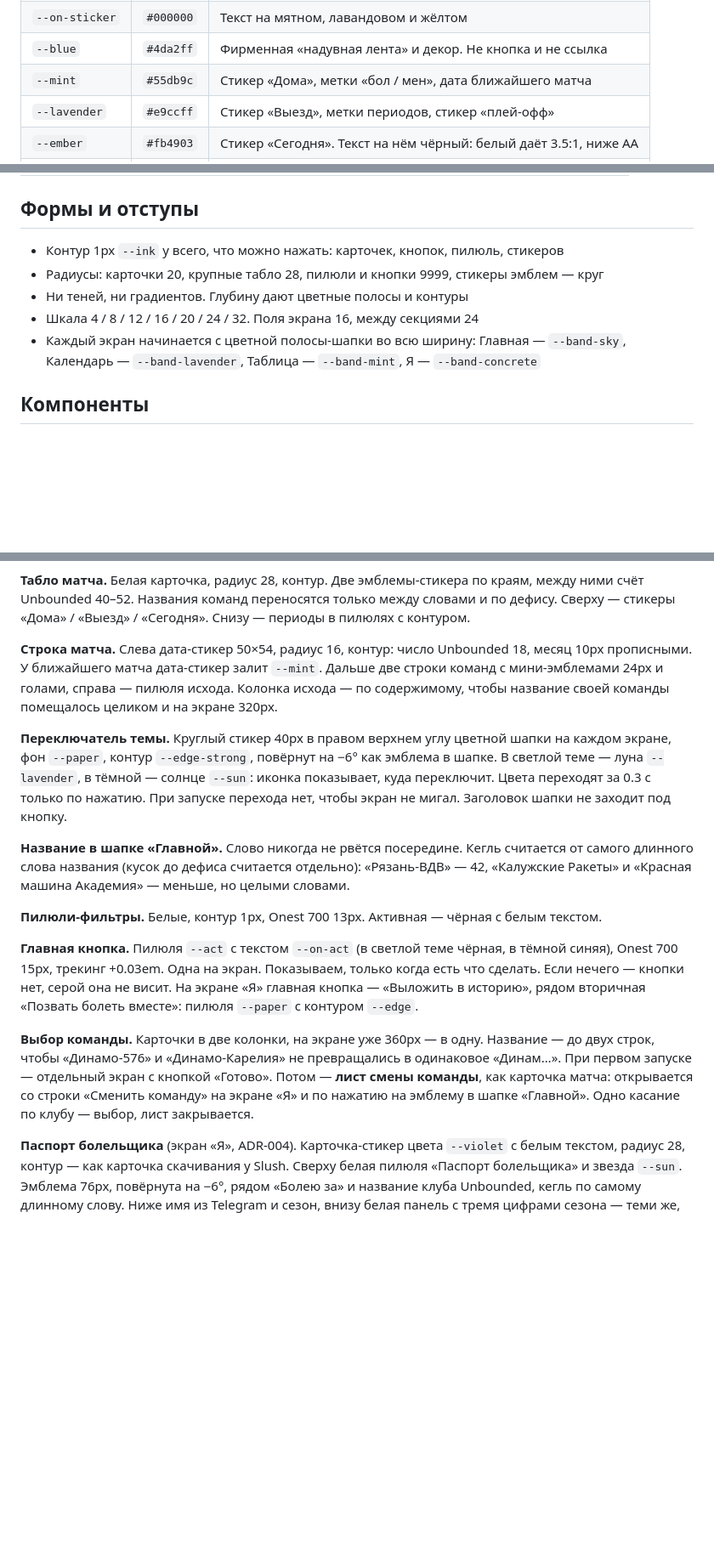
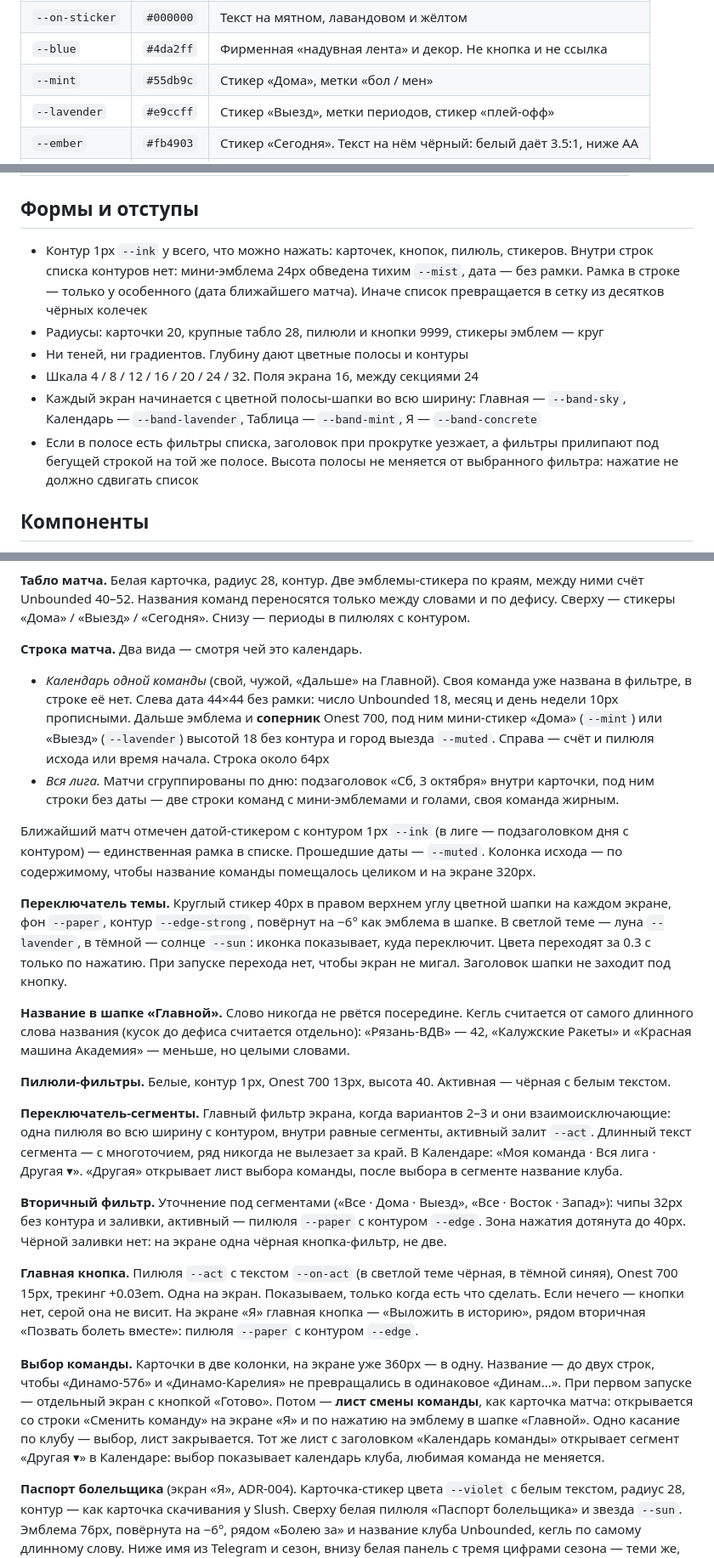
Before and after one commit to ArPicasso/bogdanov, a Markdown page: DESIGN.md, 3 parts joined by grey strips. Shown at 85% size. Rendered like a GitHub page; blank space fills up the shorter version.

Commit message:
DESIGN.md: лёгкий календарь — сегменты, вторичный фильтр, строка без повторов
Правила под разбор экрана «Календарь»: главный фильтр — сегменты во всю ширину,
«Другая» — лист вместо нативного select, вторичный фильтр без чёрной заливки,
полоса не меняет высоту, фильтры прилипают при прокрутке. Строка матча в календаре
одной команды — только соперник и мини-стикер «Дома»/«Выезд», лига — по дням.
Контуров внутри строк нет, кроме ближайшего матча.

Co-Authored-By: Claude Opus 5.5 <noreply@anthropic.com>
Claude-Session: https://claude.ai/code/session_01VVVRrfnfw7XhAyEcVP1jdf

```diff
--- a/DESIGN.md
+++ b/DESIGN.md
@@ -63,7 +63,7 @@
 | `--sticker` | `#ffffff` | Круг под эмблемой, текст на фиолетовом |
 | `--on-sticker` | `#000000` | Текст на мятном, лавандовом и жёлтом |
 | `--blue` | `#4da2ff` | Фирменная «надувная лента» и декор. Не кнопка и не ссылка |
-| `--mint` | `#55db9c` | Стикер «Дома», метки «бол / мен», дата ближайшего матча |
+| `--mint` | `#55db9c` | Стикер «Дома», метки «бол / мен» |
 | `--lavender` | `#e9ccff` | Стикер «Выезд», метки периодов, стикер «плей-офф» |
 | `--ember` | `#fb4903` | Стикер «Сегодня». Текст на нём чёрный: белый даёт 3.5:1, ниже AA |
 | `--sun` | `#ffd731` | Декор: звёздочки в бегущей строке. Никогда под текст |
@@ -129,12 +129,18 @@
 
 ## Формы и отступы
 
-- Контур 1px `--ink` у всего, что можно нажать: карточек, кнопок, пилюль, стикеров
+- Контур 1px `--ink` у всего, что можно нажать: карточек, кнопок, пилюль, стикеров.
+  Внутри строк списка контуров нет: мини-эмблема 24px обведена тихим `--mist`, дата — без рамки.
+  Рамка в строке — только у особенного (дата ближайшего матча). Иначе список превращается
+  в сетку из десятков чёрных колечек
 - Радиусы: карточки 20, крупные табло 28, пилюли и кнопки 9999, стикеры эмблем — круг
 - Ни теней, ни градиентов. Глубину дают цветные полосы и контуры
 - Шкала 4 / 8 / 12 / 16 / 20 / 24 / 32. Поля экрана 16, между секциями 24
 - Каждый экран начинается с цветной полосы-шапки во всю ширину: Главная — `--band-sky`,
   Календарь — `--band-lavender`, Таблица — `--band-mint`, Я — `--band-concrete`
+- Если в полосе есть фильтры списка, заголовок при прокрутке уезжает, а фильтры прилипают
+  под бегущей строкой на той же полосе. Высота полосы не меняется от выбранного фильтра:
+  нажатие не должно сдвигать список
 
 ## Компоненты
 
@@ -152,10 +158,18 @@
 счёт Unbounded 40–52. Названия команд переносятся только между словами и по дефису. Сверху — стикеры «Дома» / «Выезд» / «Сегодня». Снизу — периоды в пилюлях
 с контуром.
 
-**Строка матча.** Слева дата-стикер 50×54, радиус 16, контур: число Unbounded 18, месяц 10px
-прописными. У ближайшего матча дата-стикер залит `--mint`. Дальше две строки команд с мини-эмблемами
-24px и голами, справа — пилюля исхода. Колонка исхода — по содержимому, чтобы название своей
-команды помещалось целиком и на экране 320px.
+**Строка матча.** Два вида — смотря чей это календарь.
+- *Календарь одной команды* (свой, чужой, «Дальше» на Главной). Своя команда уже названа
+  в фильтре, в строке её нет. Слева дата 44×44 без рамки: число Unbounded 18, месяц и день
+  недели 10px прописными. Дальше эмблема и **соперник** Onest 700, под ним мини-стикер
+  «Дома» (`--mint`) или «Выезд» (`--lavender`) высотой 18 без контура и город выезда `--muted`.
+  Справа — счёт и пилюля исхода или время начала. Строка около 64px
+- *Вся лига.* Матчи сгруппированы по дню: подзаголовок «Сб, 3 октября» внутри карточки,
+  под ним строки без даты — две строки команд с мини-эмблемами и голами, своя команда жирным.
+
+Ближайший матч отмечен датой-стикером с контуром 1px `--ink` (в лиге — подзаголовком дня
+с контуром) — единственная рамка в списке. Прошедшие даты — `--muted`. Колонка исхода —
+по содержимому, чтобы название команды помещалось целиком и на экране 320px.
 
 **Переключатель темы.** Круглый стикер 40px в правом верхнем углу цветной шапки на каждом
 экране, фон `--paper`, контур `--edge-strong`, повёрнут на −6° как эмблема в шапке. В светлой
@@ -167,7 +181,17 @@
 длинного слова названия (кусок до дефиса считается отдельно): «Рязань-ВДВ» — 42, «Калужские
 Ракеты» и «Красная машина Академия» — меньше, но целыми словами.
 
-**Пилюли-фильтры.** Белые, контур 1px, Onest 700 13px. Активная — чёрная с белым текстом.
+**Пилюли-фильтры.** Белые, контур 1px, Onest 700 13px, высота 40. Активная — чёрная с белым текстом.
+
+**Переключатель-сегменты.** Главный фильтр экрана, когда вариантов 2–3 и они взаимоисключающие:
+одна пилюля во всю ширину с контуром, внутри равные сегменты, активный залит `--act`.
+Длинный текст сегмента — с многоточием, ряд никогда не вылезает за край. В Календаре:
+«Моя команда · Вся лига · Другая ▾». «Другая» открывает лист выбора команды, после выбора
+в сегменте название клуба.
+
+**Вторичный фильтр.** Уточнение под сегментами («Все · Дома · Выезд», «Все · Восток · Запад»):
+чипы 32px без контура и заливки, активный — пилюля `--paper` с контуром `--edge`. Зона
+нажатия дотянута до 40px. Чёрной заливки нет: на экране одна чёрная кнопка-фильтр, не две.
 
 **Главная кнопка.** Пилюля `--act` с текстом `--on-act` (в светлой теме чёрная, в тёмной синяя), Onest 700 15px, трекинг +0.03em. Одна на экран.
 Показываем, только когда есть что сделать. Если нечего — кнопки нет, серой она не висит.
@@ -178,7 +202,8 @@
 чтобы «Динамо-576» и «Динамо-Карелия» не превращались в одинаковое «Динам…». При первом запуске —
 отдельный экран с кнопкой «Готово». Потом — **лист смены команды**, как карточка матча: открывается
 со строки «Сменить команду» на экране «Я» и по нажатию на эмблему в шапке «Главной». Одно касание
-по клубу — выбор, лист закрывается.
+по клубу — выбор, лист закрывается. Тот же лист с заголовком «Календарь команды» открывает
+сегмент «Другая ▾» в Календаре: выбор показывает календарь клуба, любимая команда не меняется.
 
 **Паспорт болельщика** (экран «Я», ADR-004). Карточка-стикер цвета `--violet` с белым текстом,
 радиус 28, контур — как карточка скачивания у Slush. Сверху белая пилюля «Паспорт болельщика» и
```
Also changed, not shown: other parts of DESIGN.md (+5 -1 lines).
